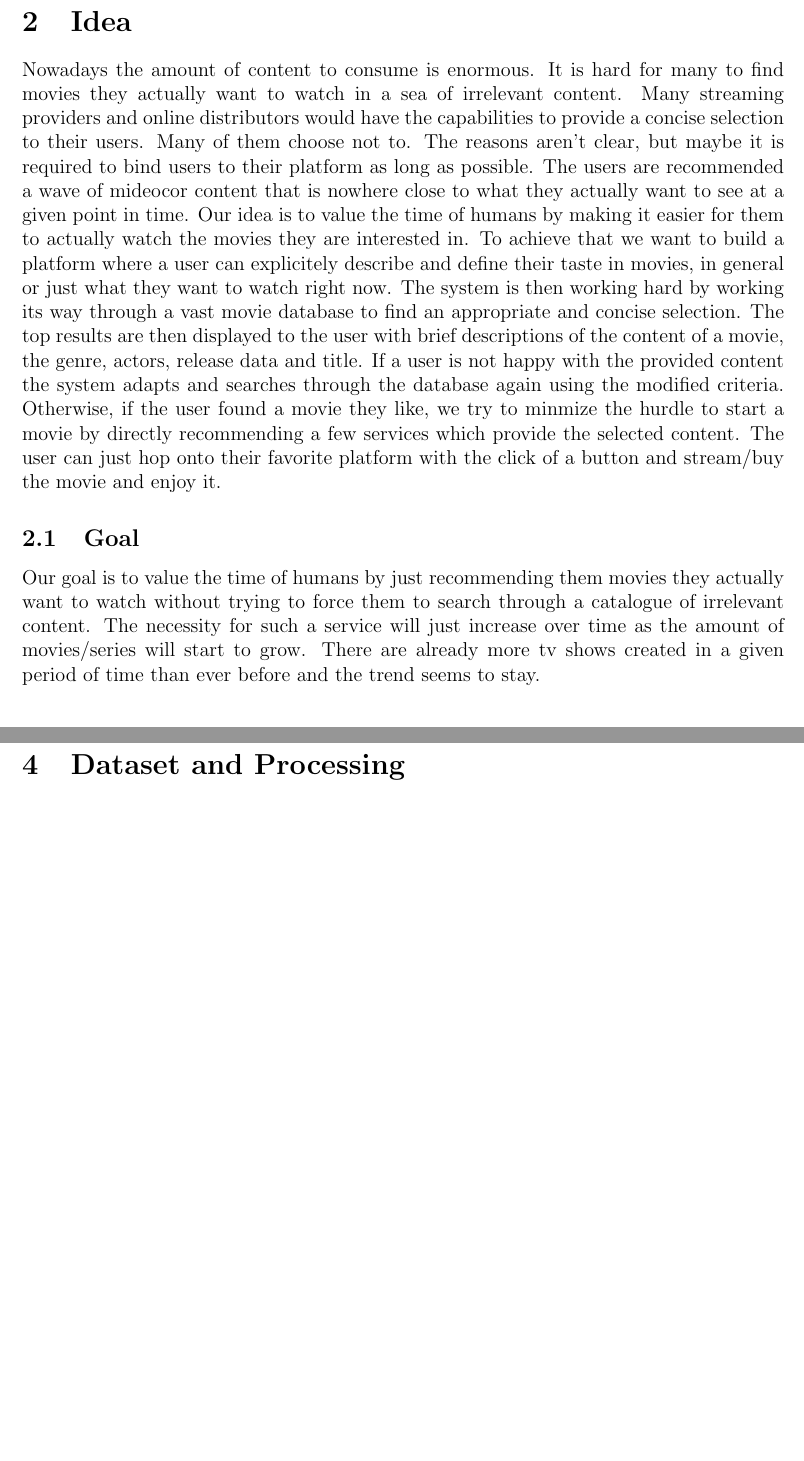
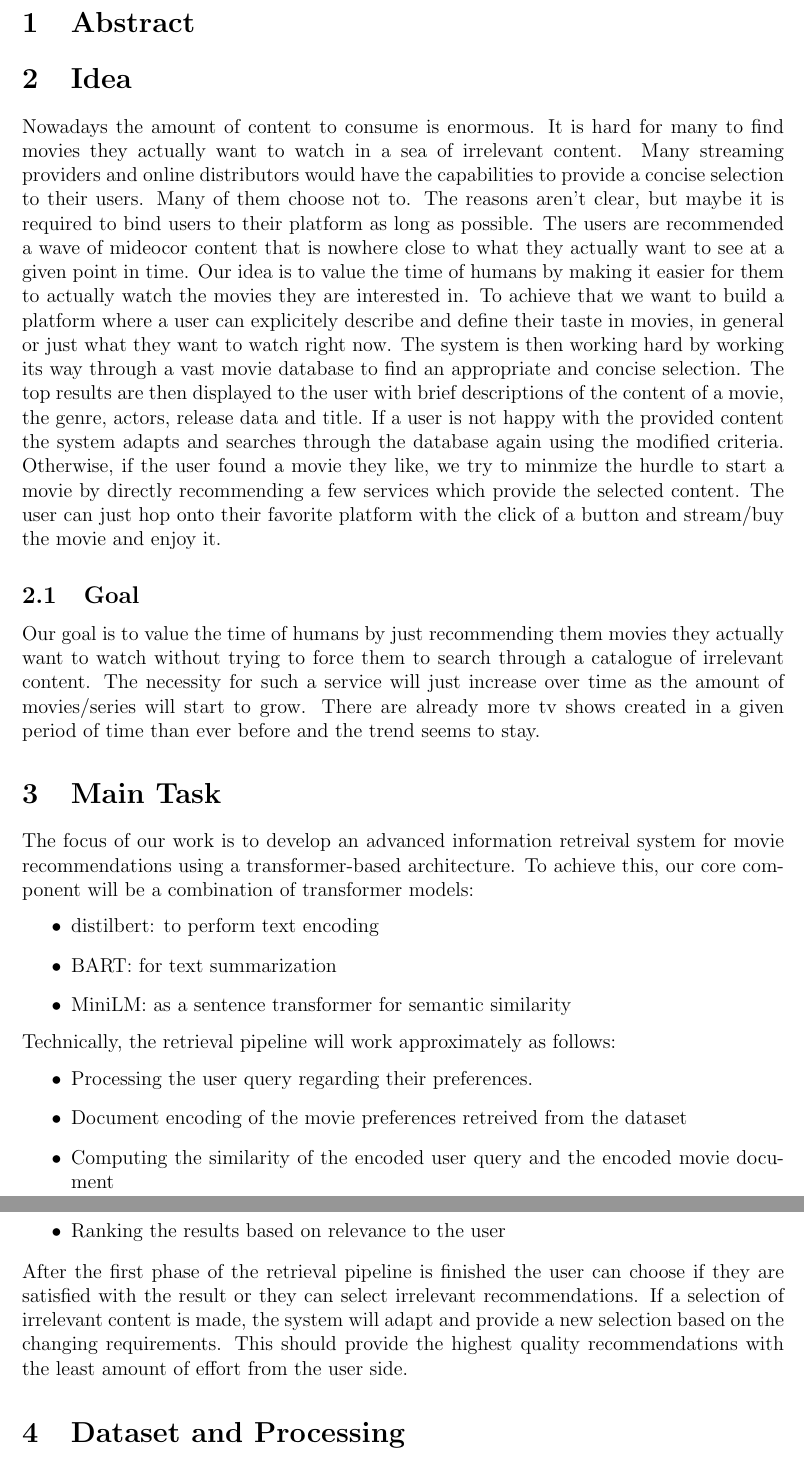
Before and after one commit to IImpaq/air-2024, a LaTeX document (design-document/src/main.tex): two parts of pages 3 and 4 of 4, joined at a grey line, cut at the place of the change, the shorter picture padded with empty space. Compiled offline with pdfLaTeX.

Commit message:
design-document: added main task description

```diff
--- a/design-document/src/main.tex
+++ b/design-document/src/main.tex
@@ -61,7 +61,25 @@
 
   \section{Main Task}
 
+  The focus of our work is to develop an advanced information retreival system for movie recommendations using a transformer-based architecture.
+  To achieve this, our core component will be a combination of transformer models:
+  \begin{itemize}
+    \item distilbert: to perform text encoding
+    \item BART: for text summarization
+    \item MiniLM: as a sentence transformer for semantic similarity
+  \end{itemize}
 
+  \noindent Technically, the retrieval pipeline will work approximately as follows:
+  \begin{itemize}
+    \item Processing the user query regarding their preferences.
+    \item Document encoding of the movie preferences retreived from the dataset
+    \item Computing the similarity of the encoded user query and the encoded movie document
+    \item Ranking the results based on relevance to the user
+  \end{itemize}
+
+  \noindent After the first phase of the retrieval pipeline is finished the user can choose if they are satisfied with the result or they can select irrelevant recommendations.
+  If a selection of irrelevant content is made, the system will adapt and provide a new selection based on the changing requirements.
+  This should provide the highest quality recommendations with the least amount of effort from the user side.
 
   \section{Dataset and Processing}
   \subsection{Data Sources}
```
